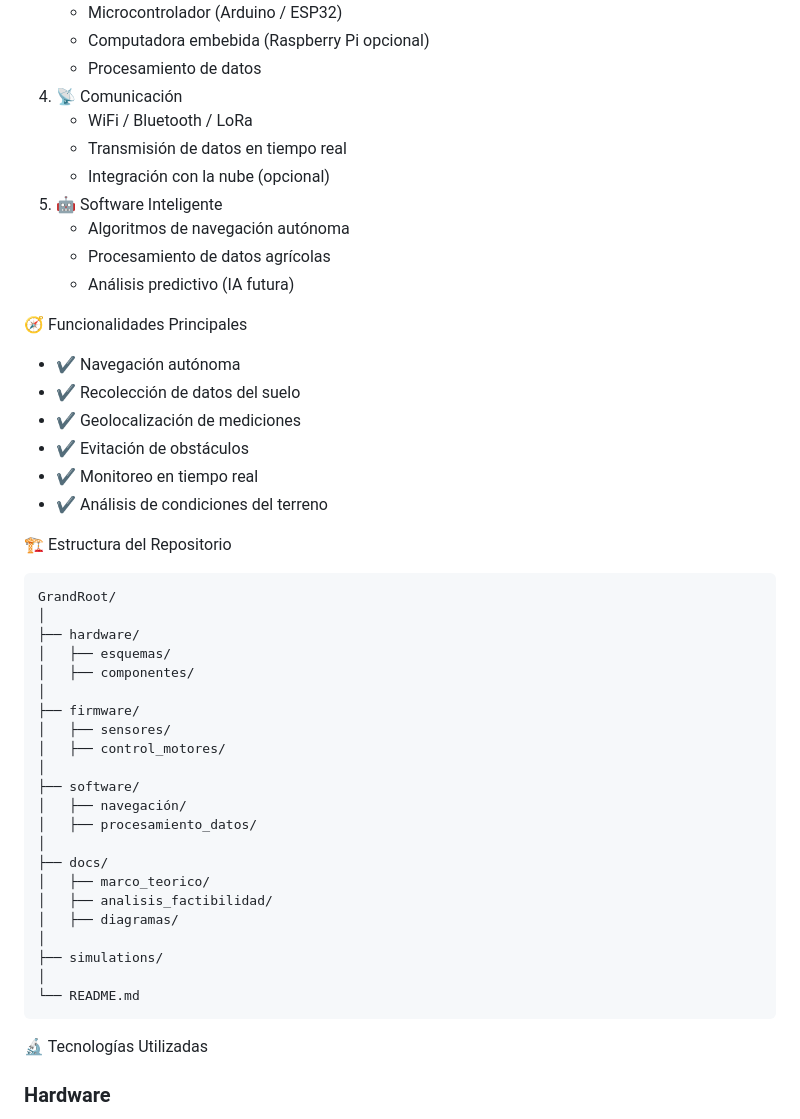
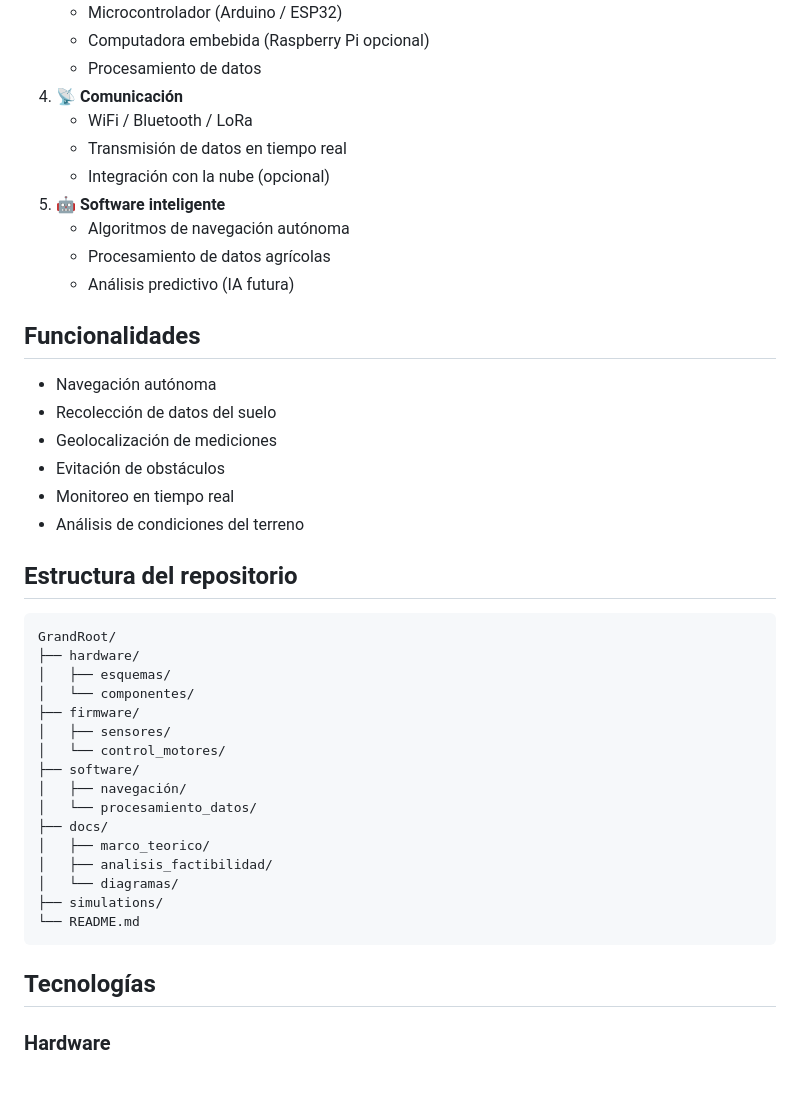
Before and after one commit to A01568916/GrandRoot, a Markdown page: README.md, the part around one of its changes. GitHub-like rendering; blank space fills up the shorter version.

````diff
--- a/README.md
+++ b/README.md
@@ -59,52 +69,46 @@ El sistema está compuesto por cinco módulos principales:
    - Microcontrolador (Arduino / ESP32)
    - Computadora embebida (Raspberry Pi opcional)
    - Procesamiento de datos
-4. 📡 Comunicación
+4. **📡 Comunicación**
    - WiFi / Bluetooth / LoRa
    - Transmisión de datos en tiempo real
    - Integración con la nube (opcional)
-5. 🤖 Software Inteligente
+5. **🤖 Software inteligente**
    - Algoritmos de navegación autónoma
    - Procesamiento de datos agrícolas
    - Análisis predictivo (IA futura)
 
-🧭 Funcionalidades Principales
+## Funcionalidades
 
-- ✔️ Navegación autónoma
-- ✔️ Recolección de datos del suelo
-- ✔️ Geolocalización de mediciones
-- ✔️ Evitación de obstáculos
-- ✔️ Monitoreo en tiempo real
-- ✔️ Análisis de condiciones del terreno
+- Navegación autónoma
+- Recolección de datos del suelo
+- Geolocalización de mediciones
+- Evitación de obstáculos
+- Monitoreo en tiempo real
+- Análisis de condiciones del terreno
 
-🏗️ Estructura del Repositorio
+## Estructura del repositorio
 
-```
+```text
 GrandRoot/
-│
 ├── hardware/
 │   ├── esquemas/
-│   ├── componentes/
-│
+│   └── componentes/
 ├── firmware/
 │   ├── sensores/
-│   ├── control_motores/
-│
+│   └── control_motores/
 ├── software/
 │   ├── navegación/
-│   ├── procesamiento_datos/
-│
+│   └── procesamiento_datos/
 ├── docs/
 │   ├── marco_teorico/
 │   ├── analisis_factibilidad/
-│   ├── diagramas/
-│
+│   └── diagramas/
 ├── simulations/
-│
 └── README.md
 ```
 
-🔬 Tecnologías Utilizadas
+## Tecnologías
 
 ### Hardware
 
````
Also changed, not shown: other parts of README.md (+43 -42 lines).
